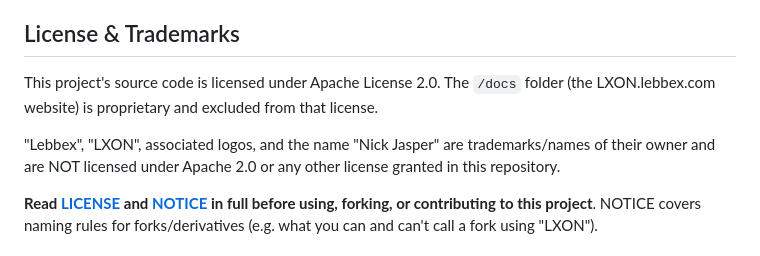
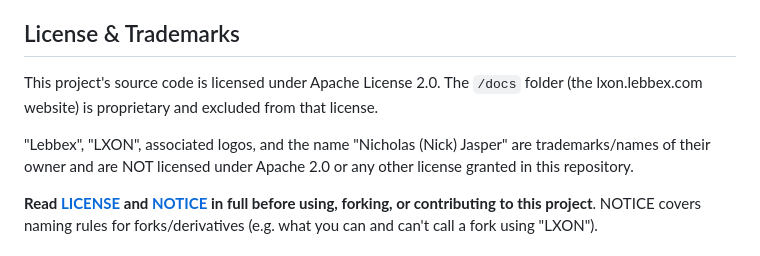
Before and after one commit to lebbex/LXON, a Markdown page: README.md, the part around the change. Rendered like a GitHub page.

```diff
--- a/README.md
+++ b/README.md
@@ -4,9 +4,9 @@ LXON (Lebbex Object Notation) is a serialization format developped solely by Nic
 
 ## License & Trademarks
 
-This project's source code is licensed under Apache License 2.0. The `/docs` folder (the LXON.lebbex.com website) is proprietary and excluded from that license.
+This project's source code is licensed under Apache License 2.0. The `/docs` folder (the lxon.lebbex.com website) is proprietary and excluded from that license.
 
-"Lebbex", "LXON", associated logos, and the name "Nick Jasper" are trademarks/names of their owner and are NOT licensed under Apache 2.0 or any other license granted in this repository.
+"Lebbex", "LXON", associated logos, and the name "Nicholas (Nick) Jasper" are trademarks/names of their owner and are NOT licensed under Apache 2.0 or any other license granted in this repository.
 
 **Read [LICENSE](./LICENSE) and [NOTICE](./NOTICE) in full before using, forking, or contributing to this project**. NOTICE covers naming rules for forks/derivatives (e.g. what you can and can't call a fork using "LXON").
 
```
